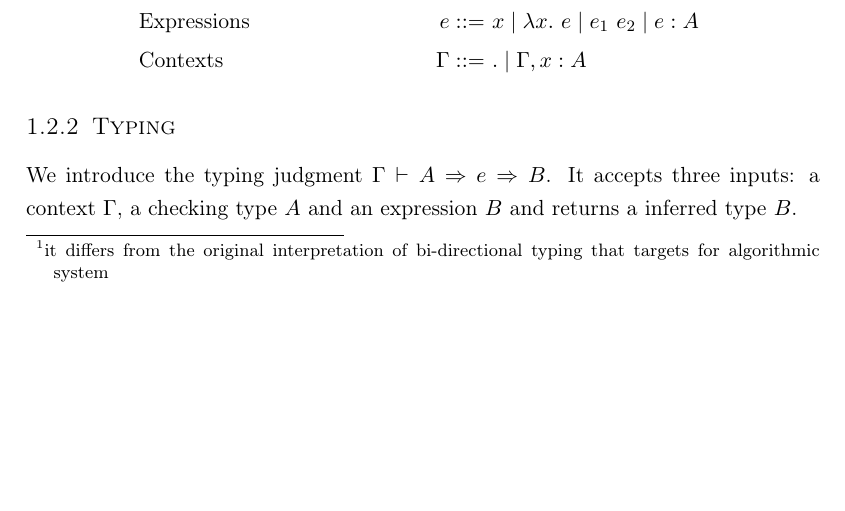
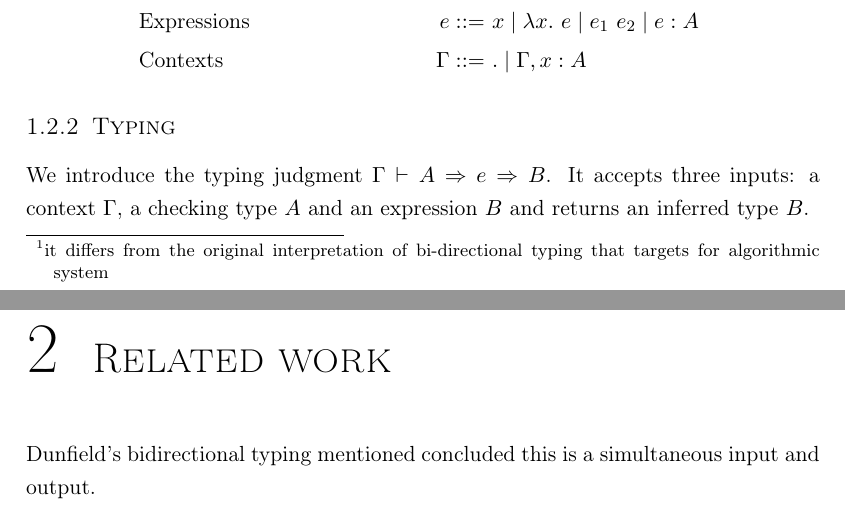
Before and after one commit to juniorxxue/contextual-typing, a LaTeX thesis (docs/main.tex): part of page 3 of 5 before the commit and two parts of pages 3 and 7 of 7 after it, the two joined at a grey line, cut so that both start at the same text, the shorter picture padded with empty space. Compiled offline with pdfLaTeX.

Commit message:
add related work

```diff
--- a/docs/main.tex
+++ b/docs/main.tex
@@ -52,7 +52,7 @@ We need to justify two cases: $(\lambda f. f~1 : (\mathtt{Int} \rightarrow \math
 
 \subsection{Typing}
 
-We introduce the typing judgment $\Gamma \vdash A \Rightarrow e \Rightarrow B$. It accepts three inputs: a context $\Gamma$, a checking type $A$ and an expression $B$ and returns a inferred type $B$.
+We introduce the typing judgment $\Gamma \vdash A \Rightarrow e \Rightarrow B$. It accepts three inputs: a context $\Gamma$, a checking type $A$ and an expression $B$ and returns an inferred type $B$.
 
 \begin{mathpar}
 \inferrule*[lab=T-Lit]
@@ -126,6 +126,9 @@ $\Gamma \vdash e \Leftarrow A \cong \Gamma \vdash A \Rightarrow e \Rightarrow A'
 
 $\Gamma \vdash \mathtt{Top} \Rightarrow e \Rightarrow A'$ breaks the Lemma 2, since checked by \texttt{Top} tells us nothing and we cannot ensure it must infer a type.
 
+\chapter{Related work}
+
+Dunfield's bidirectional typing mentioned concluded this is a simultaneous input and output.
 
 
 \end{document}
```
